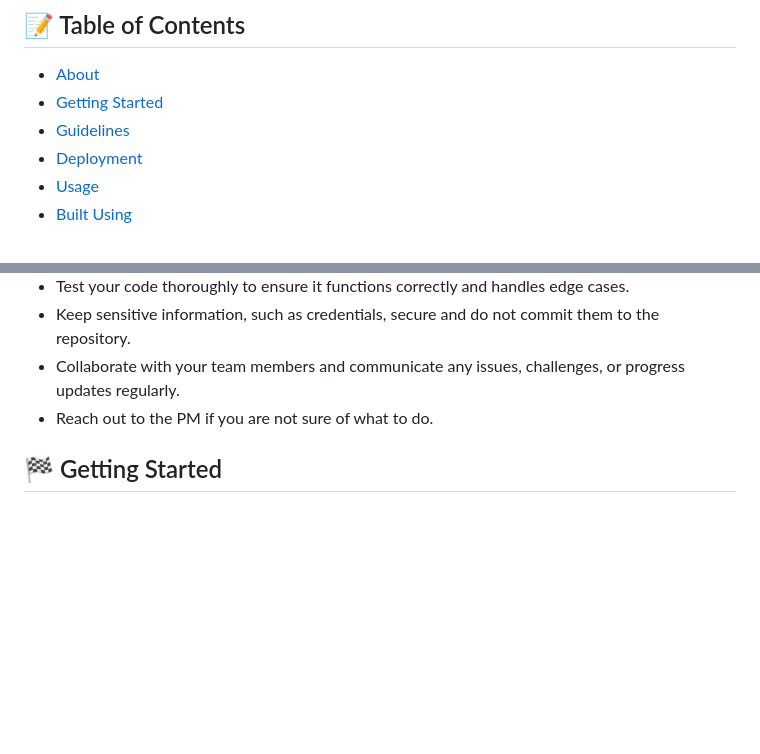
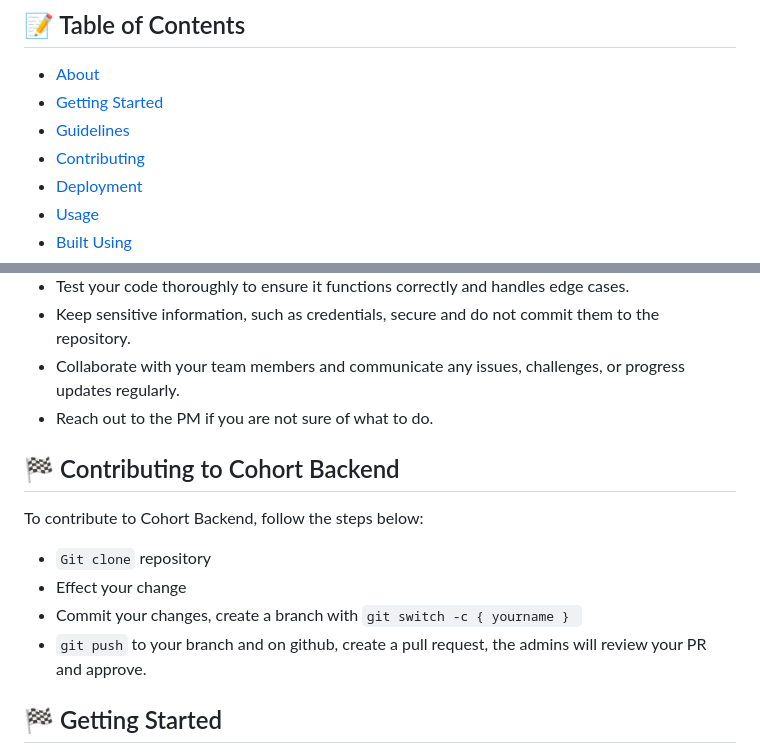
Before and after one commit to Cohort6-lab/Cohort-Backend-Dev, a Markdown page: README.md, 2 parts joined by grey strips. Drawn GitHub-style; blank space fills up the shorter version.

Commit message:
updated README to include steps for contributing

````diff
--- a/README.md
+++ b/README.md
@@ -25,6 +25,7 @@
 - [About](#about)
 - [Getting Started](#getting_started)
 - [Guidelines](#guidelines)
+- [Contributing](#contributing)
 - [Deployment](#deployment)
 - [Usage](#usage)
 - [Built Using](#built_using)
@@ -46,6 +47,12 @@ This is the backend repo for cohort 6 App.
 - Collaborate with your team members and communicate any issues, challenges, or progress updates regularly.
 - Reach out to the PM if you are not sure of what to do.
 
+## 🏁 Contributing to Cohort Backend <a name = "contributing"></a>
+To contribute to Cohort Backend, follow the steps below:
+- ``` Git clone ``` repository
+- Effect your change
+- Commit your changes, create a branch with ```git switch -c { yourname } ```
+- ``` git push ``` to your branch and on github, create a pull request, the admins will review your PR and approve.
 
 ## 🏁 Getting Started <a name = "getting_started"></a>
 
````
